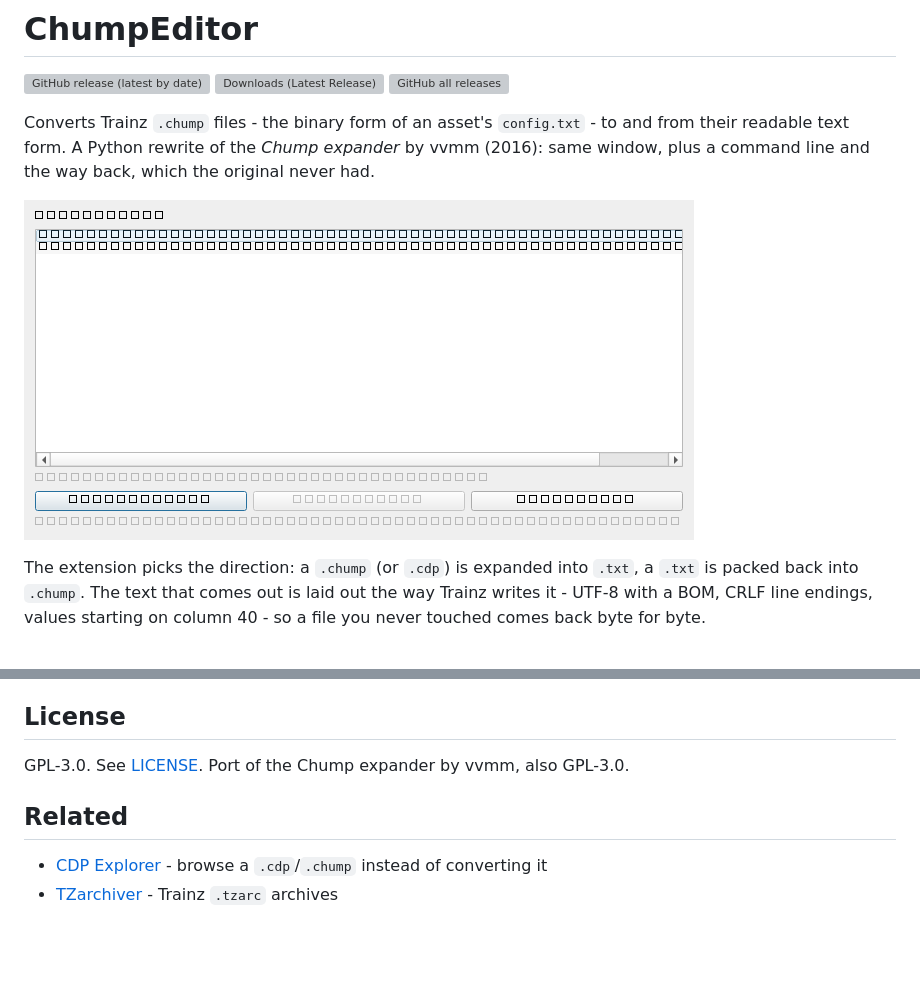
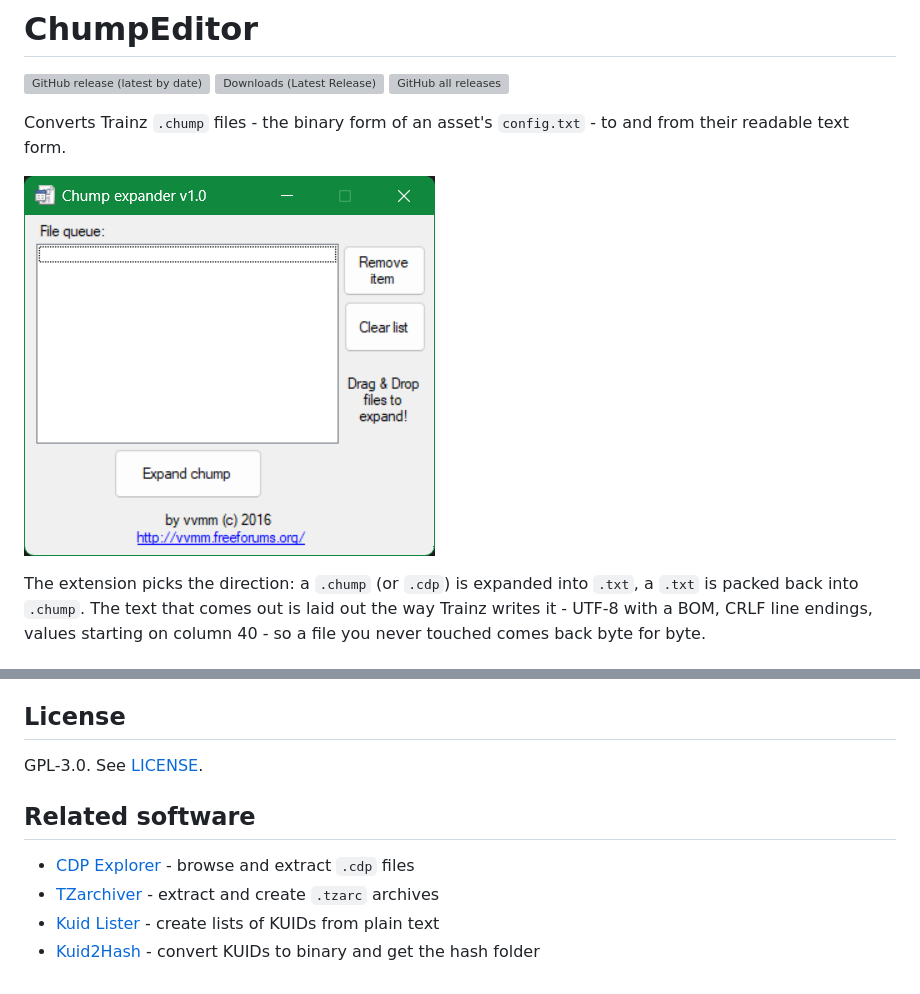
Before and after one commit to SilverGreen93/ChumpEditor, a Markdown page: README.md, 2 parts joined by grey strips. GitHub-like rendering; pictures changed too: assets/screenshot.png; blank space fills up the shorter version; grey boxes are pictures that could not be loaded.

Commit message:
Update readme, add old screenshot

```diff
--- a/README.md
+++ b/README.md
@@ -3,9 +3,7 @@
 [![GitHub release (latest by date)](https://img.shields.io/github/v/release/SilverGreen93/ChumpEditor)](https://github.com/SilverGreen93/ChumpEditor/releases/latest) [![Downloads (Latest Release)](https://img.shields.io/github/downloads/SilverGreen93/ChumpEditor/latest/total?label=latest%20release%20downloads)](https://github.com/SilverGreen93/ChumpEditor/releases/latest) ![GitHub all releases](https://img.shields.io/github/downloads/SilverGreen93/ChumpEditor/total?label=total%20downloads)
 
 Converts Trainz `.chump` files - the binary form of an asset's `config.txt` -
-to and from their readable text form. A Python rewrite of the *Chump expander*
-by vvmm (2016): same window, plus a command line and the way back, which the
-original never had.
+to and from their readable text form.
 
 ![screenshot](assets/screenshot.png)
 
@@ -180,12 +178,11 @@ floats, strings, nulls, kuids - survives.
 
 ## License
 
-GPL-3.0. See [LICENSE](LICENSE). Port of the Chump expander by vvmm, also
-GPL-3.0.
+GPL-3.0. See [LICENSE](LICENSE).
 
-## Related
+## Related software
 
-* [CDP Explorer](https://github.com/SilverGreen93/CDPExplorer) - browse a
-  `.cdp`/`.chump` instead of converting it
-* [TZarchiver](https://github.com/SilverGreen93/TZarchiver) - Trainz `.tzarc`
-  archives
+- [CDP Explorer](https://github.com/SilverGreen93/CDPExplorer) - browse and extract `.cdp` files
+- [TZarchiver](https://github.com/SilverGreen93/TZarchiver) - extract and create `.tzarc` archives
+- [Kuid Lister](https://github.com/SilverGreen93/KuidLister) - create lists of KUIDs from plain text
+- [Kuid2Hash](https://github.com/SilverGreen93/Kuid2Hash) - convert KUIDs to binary and get the hash folder
```
Also changed, not shown: 1 other file.
